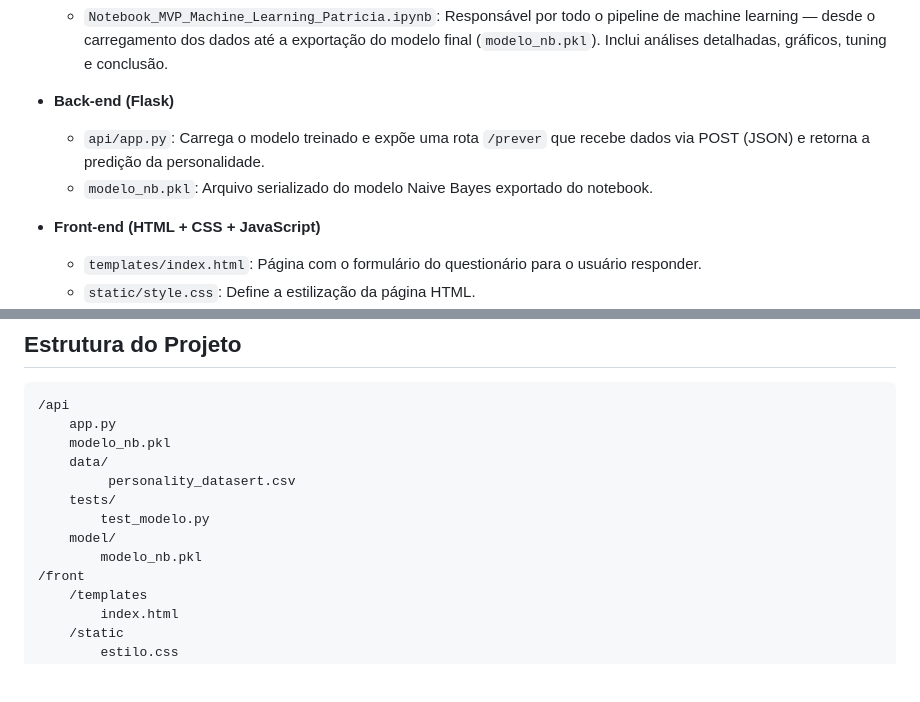
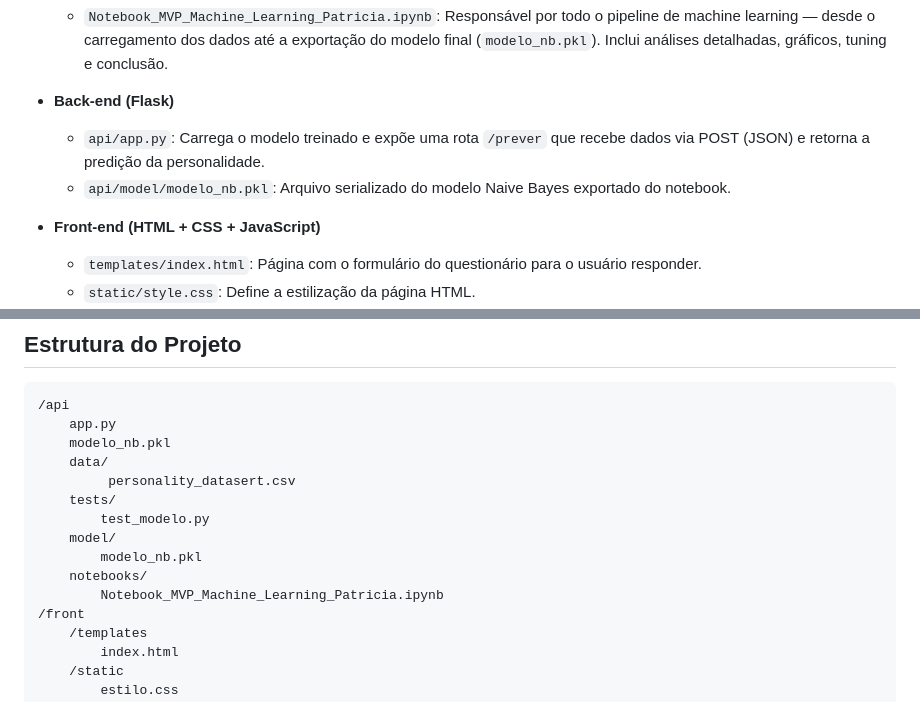
Before and after one commit to patriciafraga123/MVP_Machine_Learning, a Markdown page: README.md, 2 parts joined by grey strips. Drawn GitHub-style; blank space fills up the shorter version.

```diff
--- a/README.md
+++ b/README.md
@@ -57,7 +57,7 @@ A aplicação é composta por três principais camadas e seus respectivos arquiv
 
 - **Back-end (Flask)**
   - `api/app.py`: Carrega o modelo treinado e expõe uma rota `/prever` que recebe dados via POST (JSON) e retorna a predição da personalidade.
-  - `modelo_nb.pkl`: Arquivo serializado do modelo Naive Bayes exportado do notebook.
+  - `api/model/modelo_nb.pkl`: Arquivo serializado do modelo Naive Bayes exportado do notebook.
 
 - **Front-end (HTML + CSS + JavaScript)**
   - `templates/index.html`: Página com o formulário do questionário para o usuário responder.
@@ -79,6 +79,8 @@ A comunicação entre front-end e back-end ocorre de forma assíncrona usando `f
         test_modelo.py
     model/
         modelo_nb.pkl
+    notebooks/
+        Notebook_MVP_Machine_Learning_Patricia.ipynb
 /front
     /templates
         index.html
```
